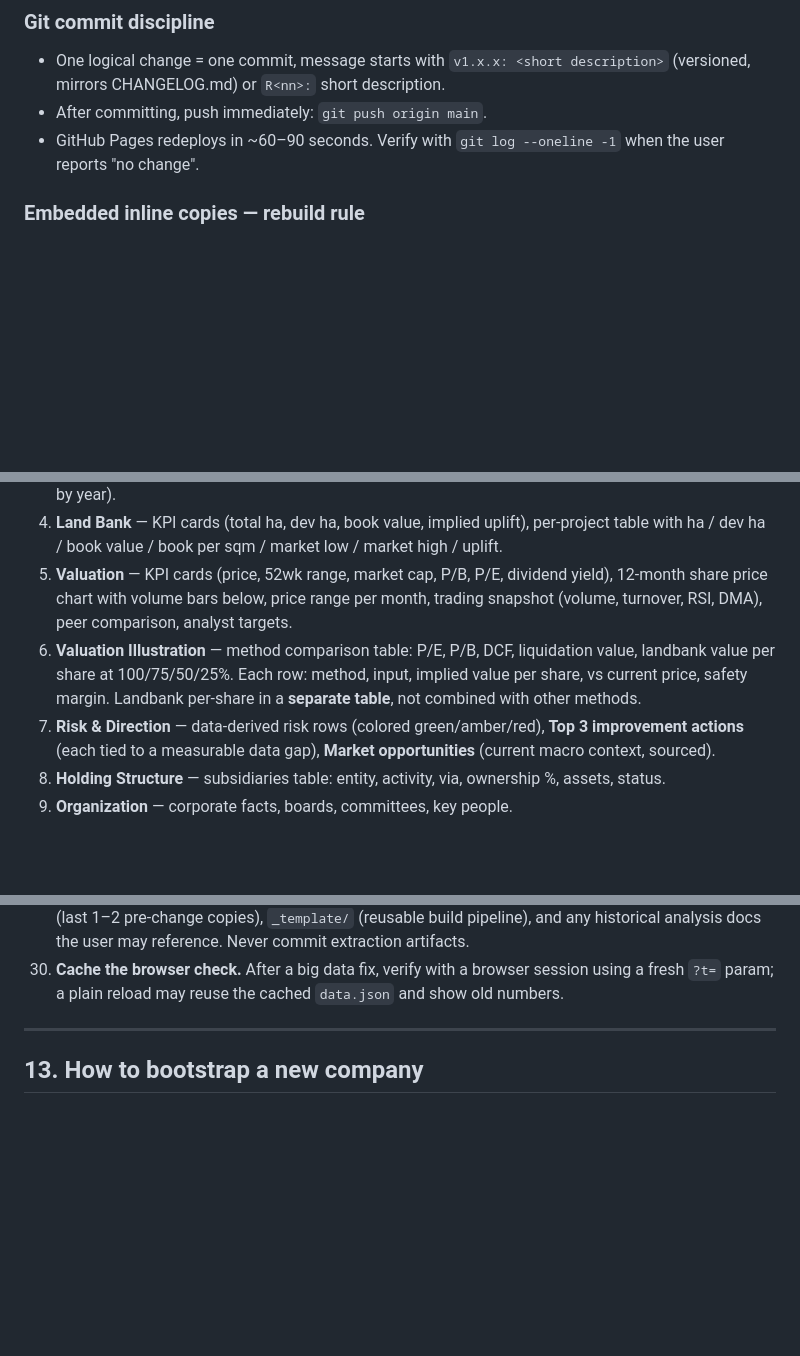
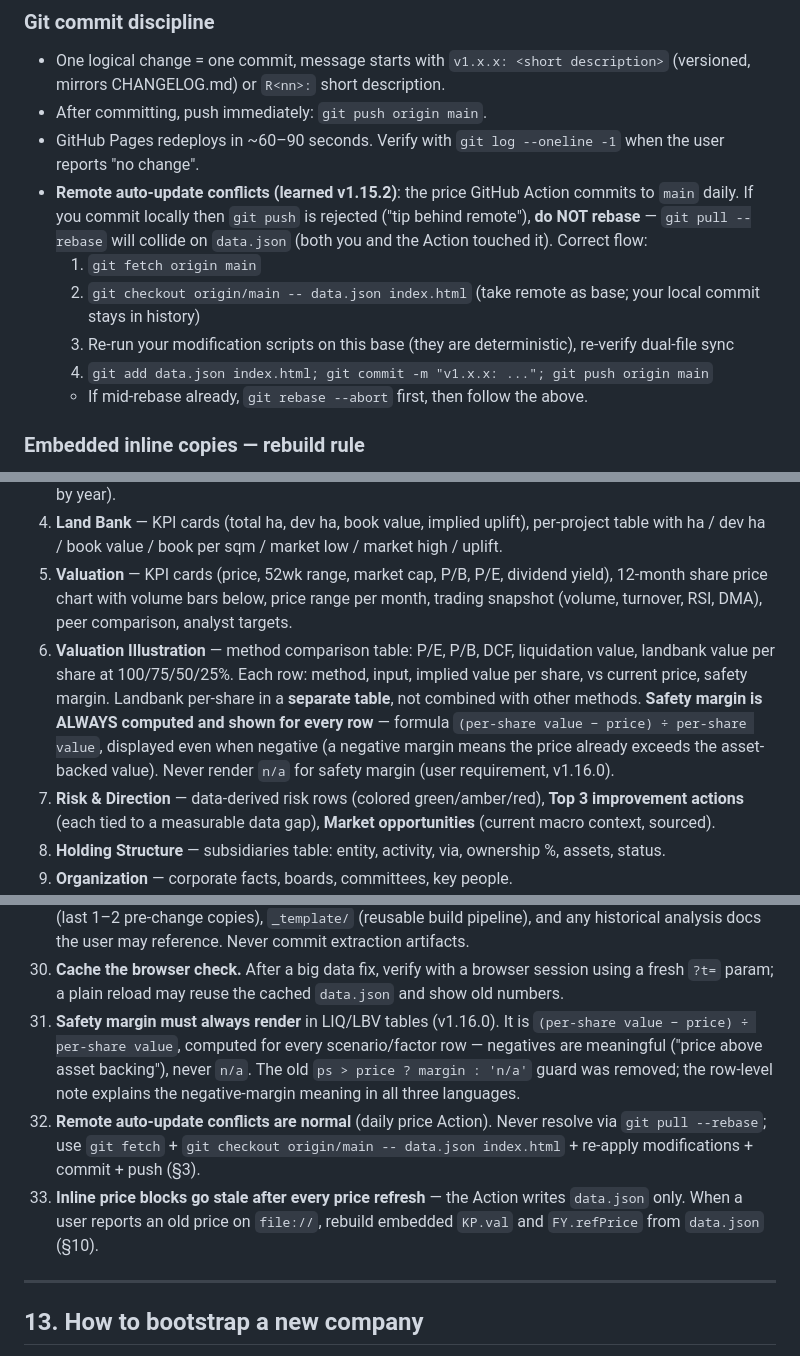
Before and after one commit to PLJKT/KIJA, a Markdown page: MASTER_PLAYBOOK.md, 3 parts joined by grey strips. Rendered like a GitHub page; blank space fills up the shorter version.

```diff
--- a/MASTER_PLAYBOOK.md
+++ b/MASTER_PLAYBOOK.md
@@ -59,6 +59,12 @@ Browser loads index.html
 - One logical change = one commit, message starts with `v1.x.x: <short description>` (versioned, mirrors CHANGELOG.md) or `R<nn>:` short description.
 - After committing, push immediately: `git push origin main`.
 - GitHub Pages redeploys in ~60–90 seconds. Verify with `git log --oneline -1` when the user reports "no change".
+- **Remote auto-update conflicts (learned v1.15.2)**: the price GitHub Action commits to `main` daily. If you commit locally then `git push` is rejected ("tip behind remote"), **do NOT rebase** — `git pull --rebase` will collide on `data.json` (both you and the Action touched it). Correct flow:
+  1. `git fetch origin main`
+  2. `git checkout origin/main -- data.json index.html` (take remote as base; your local commit stays in history)
+  3. Re-run your modification scripts on this base (they are deterministic), re-verify dual-file sync
+  4. `git add data.json index.html; git commit -m "v1.x.x: ..."; git push origin main`
+  - If mid-rebase already, `git rebase --abort` first, then follow the above.
 
 ### Embedded inline copies — rebuild rule
 
@@ -214,7 +220,7 @@ For a per-share value comparison across methods (P/E, P/B, DCF, SOTP) vs current
 3. **Debt & Solvency** — KPI cards (total debt, avg cost, cash, net debt, EBITDA/interest, net debt/EBITDA), debt-by-lender chart, maturity ladder, solvency trend, cash vs debt, debt instruments table, credit ratings, refinancing recap, **working capital table** (AR, AR long-term, AP, customer deposits, DSO/DPO by year).
 4. **Land Bank** — KPI cards (total ha, dev ha, book value, implied uplift), per-project table with ha / dev ha / book value / book per sqm / market low / market high / uplift.
 5. **Valuation** — KPI cards (price, 52wk range, market cap, P/B, P/E, dividend yield), 12-month share price chart with volume bars below, price range per month, trading snapshot (volume, turnover, RSI, DMA), peer comparison, analyst targets.
-6. **Valuation Illustration** — method comparison table: P/E, P/B, DCF, liquidation value, landbank value per share at 100/75/50/25%. Each row: method, input, implied value per share, vs current price, safety margin. Landbank per-share in a **separate table**, not combined with other methods.
+6. **Valuation Illustration** — method comparison table: P/E, P/B, DCF, liquidation value, landbank value per share at 100/75/50/25%. Each row: method, input, implied value per share, vs current price, safety margin. Landbank per-share in a **separate table**, not combined with other methods. **Safety margin is ALWAYS computed and shown for every row** — formula `(per-share value − price) ÷ per-share value`, displayed even when negative (a negative margin means the price already exceeds the asset-backed value). Never render `n/a` for safety margin (user requirement, v1.16.0).
 7. **Risk & Direction** — data-derived risk rows (colored green/amber/red), **Top 3 improvement actions** (each tied to a measurable data gap), **Market opportunities** (current macro context, sourced).
 8. **Holding Structure** — subsidiaries table: entity, activity, via, ownership %, assets, status.
 9. **Organization** — corporate facts, boards, committees, key people.
@@ -336,6 +344,9 @@ Every number in the Risk & Direction page, annual-page narrative, and comparison
 28. **KPI cards (KP) are the last stale spot.** They live in `KP.<page>.<lang>` — after a data fix, check every KPI card value, not just tables/charts (cash 3,200 and net debt 1,663 were found stale only through a DOM render check).
 29. **Keep the repo clean.** After an audit, delete one-off `_*.py`/`_*.txt`/downloaded PDFs; keep `_backup/` (last 1–2 pre-change copies), `_template/` (reusable build pipeline), and any historical analysis docs the user may reference. Never commit extraction artifacts.
 30. **Cache the browser check.** After a big data fix, verify with a browser session using a fresh `?t=` param; a plain reload may reuse the cached `data.json` and show old numbers.
+31. **Safety margin must always render** in LIQ/LBV tables (v1.16.0). It is `(per-share value − price) ÷ per-share value`, computed for every scenario/factor row — negatives are meaningful ("price above asset backing"), never `n/a`. The old `ps > price ? margin : 'n/a'` guard was removed; the row-level note explains the negative-margin meaning in all three languages.
+32. **Remote auto-update conflicts are normal** (daily price Action). Never resolve via `git pull --rebase`; use `git fetch` + `git checkout origin/main -- data.json index.html` + re-apply modifications + commit + push (§3).
+33. **Inline price blocks go stale after every price refresh** — the Action writes `data.json` only. When a user reports an old price on `file://`, rebuild embedded `KP.val` and `FY.refPrice` from `data.json` (§10).
 
 ---
 
```
Also changed, not shown: other parts of MASTER_PLAYBOOK.md (+2 -0 lines), CHANGELOG.md (+11 -0 lines), README.md (+4 -2 lines).
